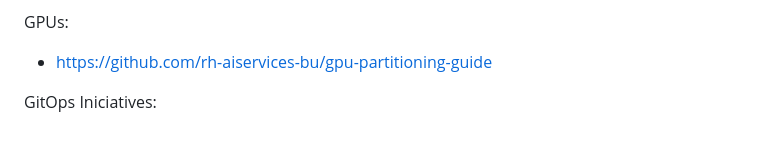
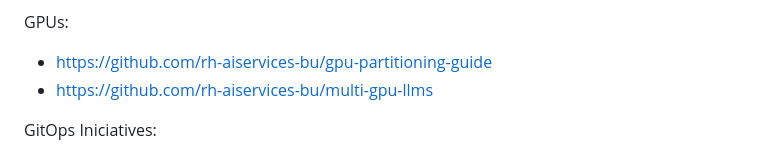
Before and after one commit to alpha-hack-program/doc-bot, a Markdown page: README.md, the part around the change. Drawn GitHub-style.

Commit message:
link added

```diff
--- a/README.md
+++ b/README.md
@@ -480,6 +480,7 @@ RAG Evaluation:
 
 GPUs:
 - https://github.com/rh-aiservices-bu/gpu-partitioning-guide
+- https://github.com/rh-aiservices-bu/multi-gpu-llms
 
 GitOps Iniciatives:
 - https://gitlab.consulting.redhat.com/denizbank-ai/mlops-cluster-config
```
